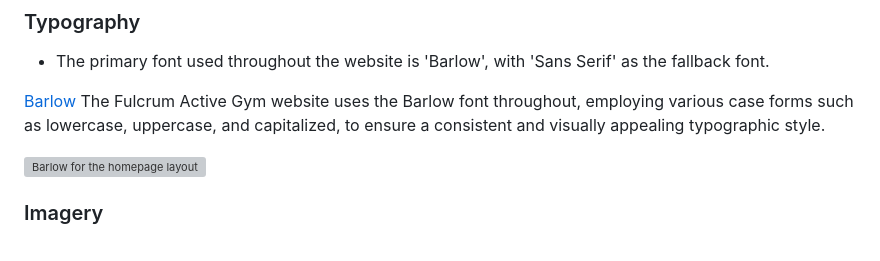
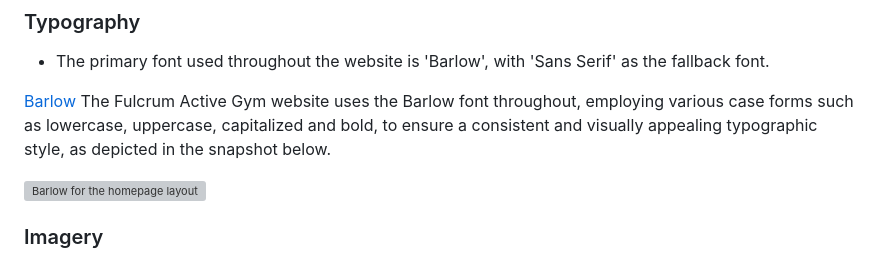
Before and after one commit to jboates01/fulcrum-active-fitness-gym, a Markdown page: README.md, the part around the change. Drawn GitHub-style; grey boxes are pictures that could not be loaded.

Commit message:
updated description of typographical use of the Barlow font

```diff
--- a/README.md
+++ b/README.md
@@ -132,7 +132,7 @@ The application was developed using custom HTML and CSS code, ensuring complianc
 ### Typography
 - The primary font used throughout the website is 'Barlow', with 'Sans Serif' as the fallback font. <br>
 
-[Barlow](https://fonts.google.com/specimen/Barlow) The Fulcrum Active Gym website uses the Barlow font throughout, employing various case forms such as lowercase, uppercase, and capitalized, to ensure a consistent and visually appealing typographic style.
+[Barlow](https://fonts.google.com/specimen/Barlow) The Fulcrum Active Gym website uses the Barlow font throughout, employing various case forms such as lowercase, uppercase, capitalized and bold, to ensure a consistent and visually appealing typographic style, as depicted in the snapshot below.
 
 ![Barlow for the homepage layout](images/Layout-1.jpg)
 
```
